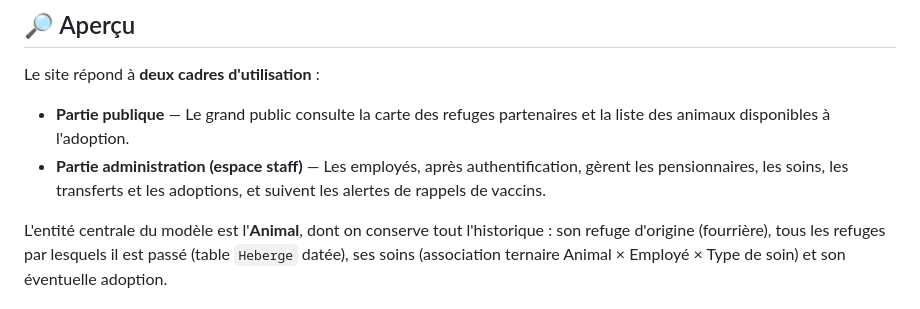
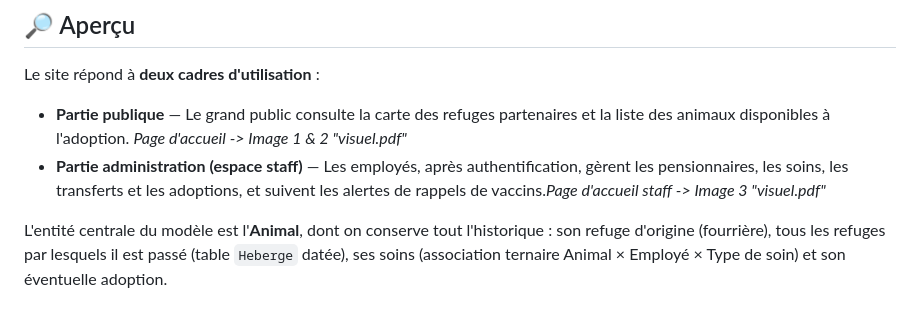
Before and after one commit to Armand-mlr/SPA, a Markdown page: README.md, the part around the change. Rendered like a GitHub page.

```diff
--- a/README.md
+++ b/README.md
@@ -33,8 +33,8 @@ Projet réalisé dans le cadre du cours de **Bases de données** (L2 Maths-Info,
 
 Le site répond à **deux cadres d'utilisation** :
 
-- **Partie publique** — Le grand public consulte la carte des refuges partenaires et la liste des animaux disponibles à l'adoption.
-- **Partie administration (espace staff)** — Les employés, après authentification, gèrent les pensionnaires, les soins, les transferts et les adoptions, et suivent les alertes de rappels de vaccins.
+- **Partie publique** — Le grand public consulte la carte des refuges partenaires et la liste des animaux disponibles à l'adoption. *Page d'accueil -> Image 1 & 2 "visuel.pdf"*
+- **Partie administration (espace staff)** — Les employés, après authentification, gèrent les pensionnaires, les soins, les transferts et les adoptions, et suivent les alertes de rappels de vaccins.*Page d'accueil staff -> Image 3 "visuel.pdf"*
 
 L'entité centrale du modèle est l'**Animal**, dont on conserve tout l'historique : son refuge d'origine (fourrière), tous les refuges par lesquels il est passé (table `Heberge` datée), ses soins (association ternaire Animal × Employé × Type de soin) et son éventuelle adoption.
 
```
